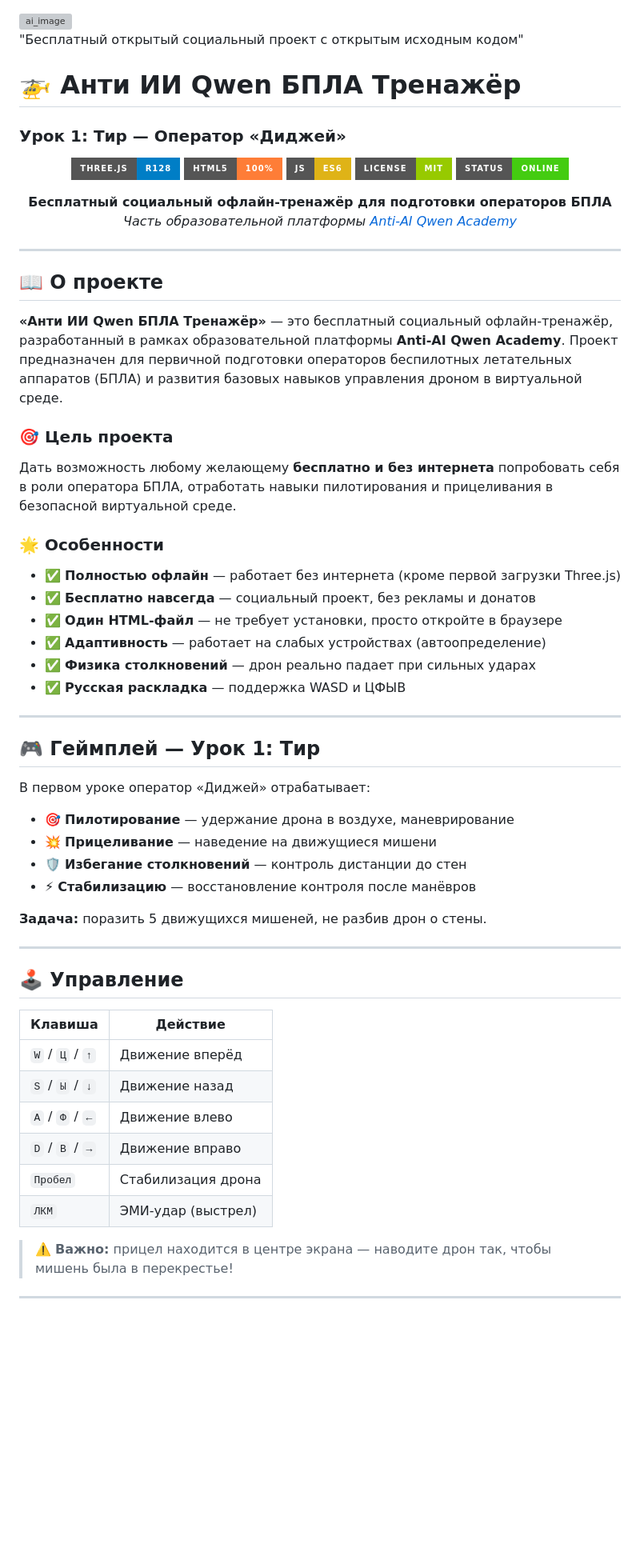
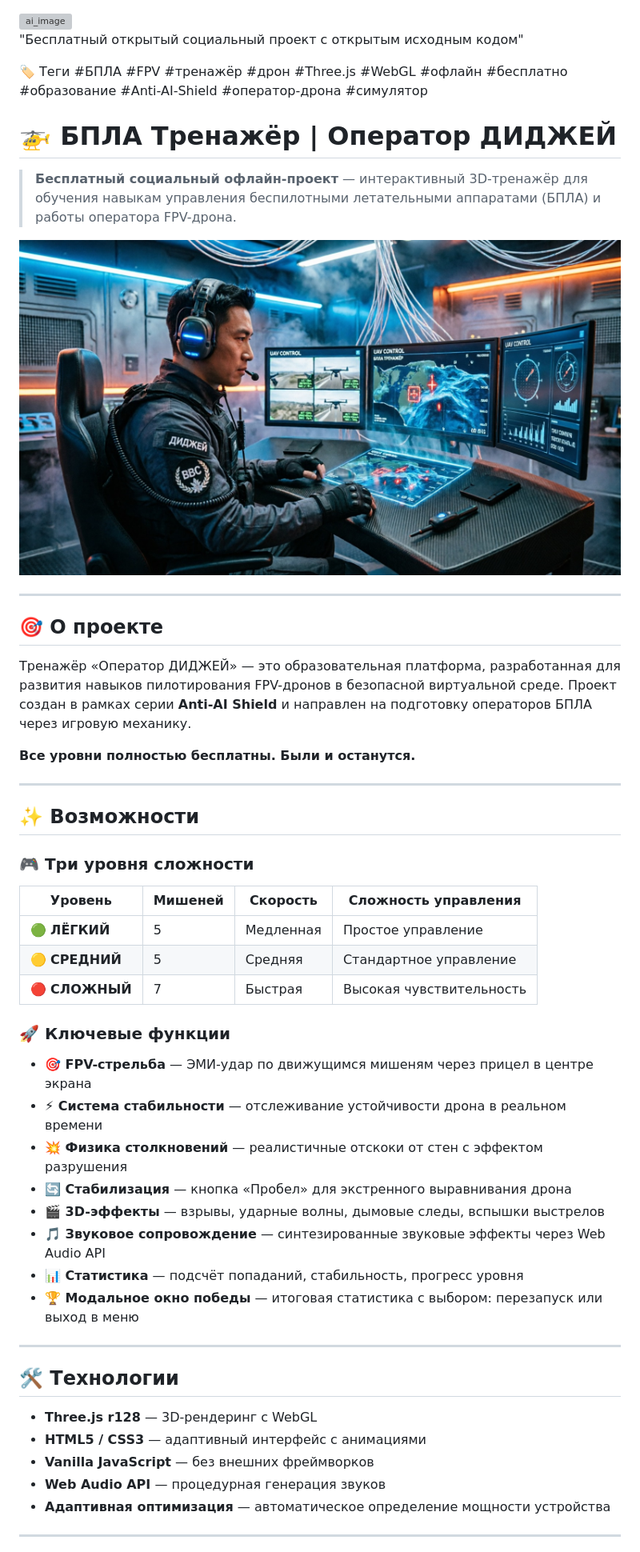
Before and after one commit to ancf-hue/-Anti-AI-Qwen-UAV-Simulator-Lesson-1-Target-, a Markdown page: README.md, the part around one of its changes. Shown at 80% size. Rendered like a GitHub page; badges without logos; blank space fills up the shorter version; grey boxes are pictures that could not be loaded.

```diff
--- a/README.md
+++ b/README.md
@@ -3,70 +3,54 @@
 
 "Бесплатный открытый социальный проект с открытым исходным кодом"
 
+🏷️ Теги
+#БПЛА #FPV #тренажёр #дрон #Three.js #WebGL #офлайн #бесплатно #образование #Anti-AI-Shield #оператор-дрона #симулятор
 
-# 🚁 Анти ИИ Qwen БПЛА Тренажёр
 
-### Урок 1: Тир — Оператор «Диджей»
+# 🚁 БПЛА Тренажёр | Оператор ДИДЖЕЙ
 
-<div align="center">
+> **Бесплатный социальный офлайн-проект** — интерактивный 3D-тренажёр для обучения навыкам управления беспилотными летательными аппаратами (БПЛА) и работы оператора FPV-дрона.
 
-![БПЛА Тренажёр](https://img.shields.io/badge/Three.js-r128-blue?style=for-the-badge&logo=three.js)
-![HTML5](https://img.shields.io/badge/HTML5-100%25-orange?style=for-the-badge&logo=html5)
-![JavaScript](https://img.shields.io/badge/JS-ES6-yellow?style=for-the-badge&logo=javascript)
-![License](https://img.shields.io/badge/License-MIT-green?style=for-the-badge)
-![Status](https://img.shields.io/badge/Status-Online-brightgreen?style=for-the-badge)
-
-**Бесплатный социальный офлайн-тренажёр для подготовки операторов БПЛА**
-*Часть образовательной платформы [Anti-AI Qwen Academy](https://ancf-hue.github.io/)*
-
-</div>
+![БПЛА Тренажёр](uav-operator.jpg)
 
 ---
 
-## 📖 О проекте
+## 🎯 О проекте
 
-**«Анти ИИ Qwen БПЛА Тренажёр»** — это бесплатный социальный офлайн-тренажёр, разработанный в рамках образовательной платформы
-**Anti-AI Qwen Academy**. Проект предназначен для первичной подготовки операторов беспилотных летательных аппаратов (БПЛА)
-и развития базовых навыков управления дроном в виртуальной среде.
+Тренажёр «Оператор ДИДЖЕЙ» — это образовательная платформа, разработанная для развития навыков пилотирования FPV-дронов в безопасной виртуальной среде. Проект создан в рамках серии **Anti-AI Shield** и направлен на подготовку операторов БПЛА через игровую механику.
 
-### 🎯 Цель проекта
-Дать возможность любому желающему **бесплатно и без интернета** попробовать себя в роли оператора БПЛА, отработать
-навыки пилотирования и прицеливания в безопасной виртуальной среде.
-
-### 🌟 Особенности
-- ✅ **Полностью офлайн** — работает без интернета (кроме первой загрузки Three.js)
-- ✅ **Бесплатно навсегда** — социальный проект, без рекламы и донатов
-- ✅ **Один HTML-файл** — не требует установки, просто откройте в браузере
-- ✅ **Адаптивность** — работает на слабых устройствах (автоопределение)
-- ✅ **Физика столкновений** — дрон реально падает при сильных ударах
-- ✅ **Русская раскладка** — поддержка WASD и ЦФЫВ
+**Все уровни полностью бесплатны. Были и останутся.**
 
 ---
 
-## 🎮 Геймплей — Урок 1: Тир
+## ✨ Возможности
 
-В первом уроке оператор «Диджей» отрабатывает:
-- 🎯 **Пилотирование** — удержание дрона в воздухе, маневрирование
-- 💥 **Прицеливание** — наведение на движущиеся мишени
-- 🛡️ **Избегание столкновений** — контроль дистанции до стен
-- ⚡ **Стабилизацию** — восстановление контроля после манёвров
+### 🎮 Три уровня сложности
+| Уровень | Мишеней | Скорость | Сложность управления |
+|---------|---------|----------|---------------------|
+| 🟢 **ЛЁГКИЙ** | 5 | Медленная | Простое управление |
+| 🟡 **СРЕДНИЙ** | 5 | Средняя | Стандартное управление |
+| 🔴 **СЛОЖНЫЙ** | 7 | Быстрая | Высокая чувствительность |
 
-**Задача:** поразить 5 движущихся мишеней, не разбив дрон о стены.
+### 🚀 Ключевые функции
+- **🎯 FPV-стрельба** — ЭМИ-удар по движущимся мишеням через прицел в центре экрана
+- **⚡ Система стабильности** — отслеживание устойчивости дрона в реальном времени
+- **💥 Физика столкновений** — реалистичные отскоки от стен с эффектом разрушения
+- **🔄 Стабилизация** — кнопка «Пробел» для экстренного выравнивания дрона
+- **🎬 3D-эффекты** — взрывы, ударные волны, дымовые следы, вспышки выстрелов
+- **🎵 Звуковое сопровождение** — синтезированные звуковые эффекты через Web Audio API
+- **📊 Статистика** — подсчёт попаданий, стабильность, прогресс уровня
+- **🏆 Модальное окно победы** — итоговая статистика с выбором: перезапуск или выход в меню
 
 ---
 
-## 🕹️ Управление
+## 🛠️ Технологии
 
-| Клавиша | Действие |
-|---------|----------|
-| `W` / `Ц` / `↑` | Движение вперёд |
-| `S` / `Ы` / `↓` | Движение назад |
-| `A` / `Ф` / `←` | Движение влево |
-| `D` / `В` / `→` | Движение вправо |
-| `Пробел` | Стабилизация дрона |
-| `ЛКМ` | ЭМИ-удар (выстрел) |
-
-> ⚠️ **Важно:** прицел находится в центре экрана — наводите дрон так, чтобы мишень была в перекрестье!
+- **Three.js r128** — 3D-рендеринг с WebGL
+- **HTML5 / CSS3** — адаптивный интерфейс с анимациями
+- **Vanilla JavaScript** — без внешних фреймворков
+- **Web Audio API** — процедурная генерация звуков
+- **Адаптивная оптимизация** — автоматическое определение мощности устройства
 
 ---
 
```
Also changed, not shown: other parts of README.md (+13 -41 lines).
